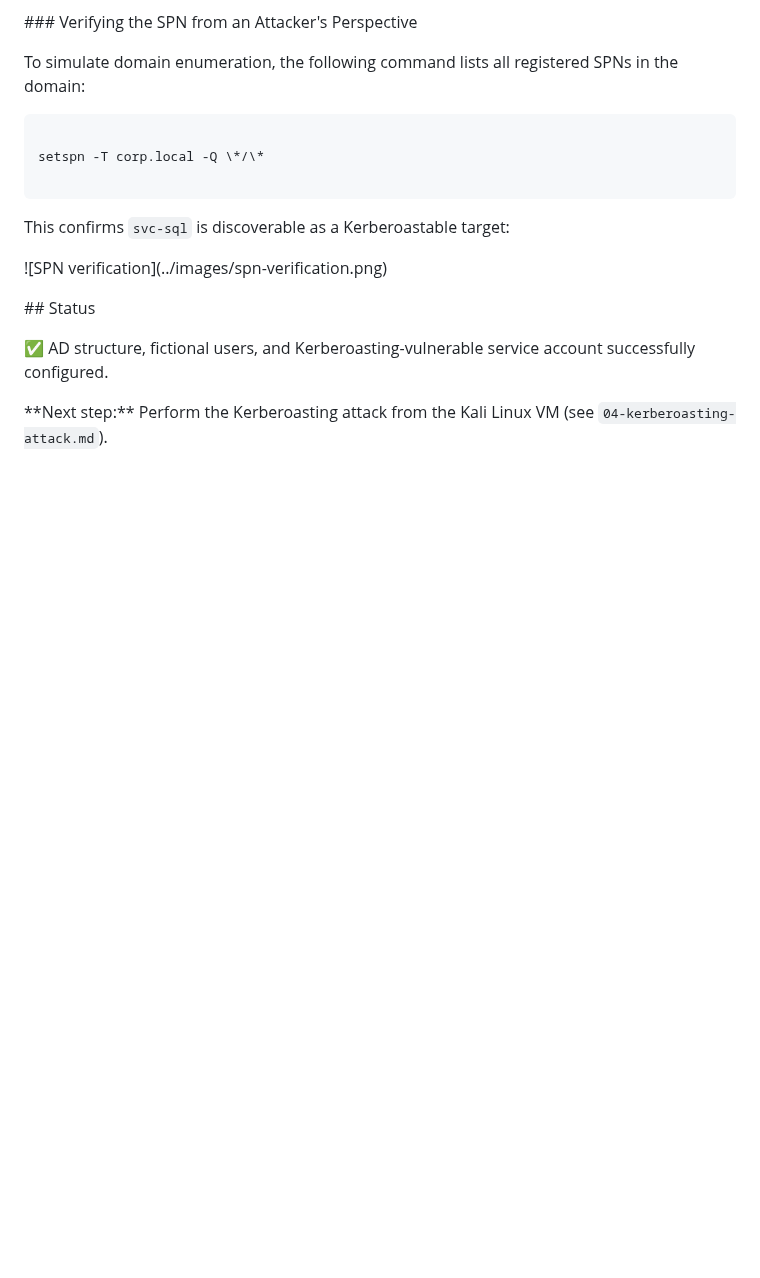
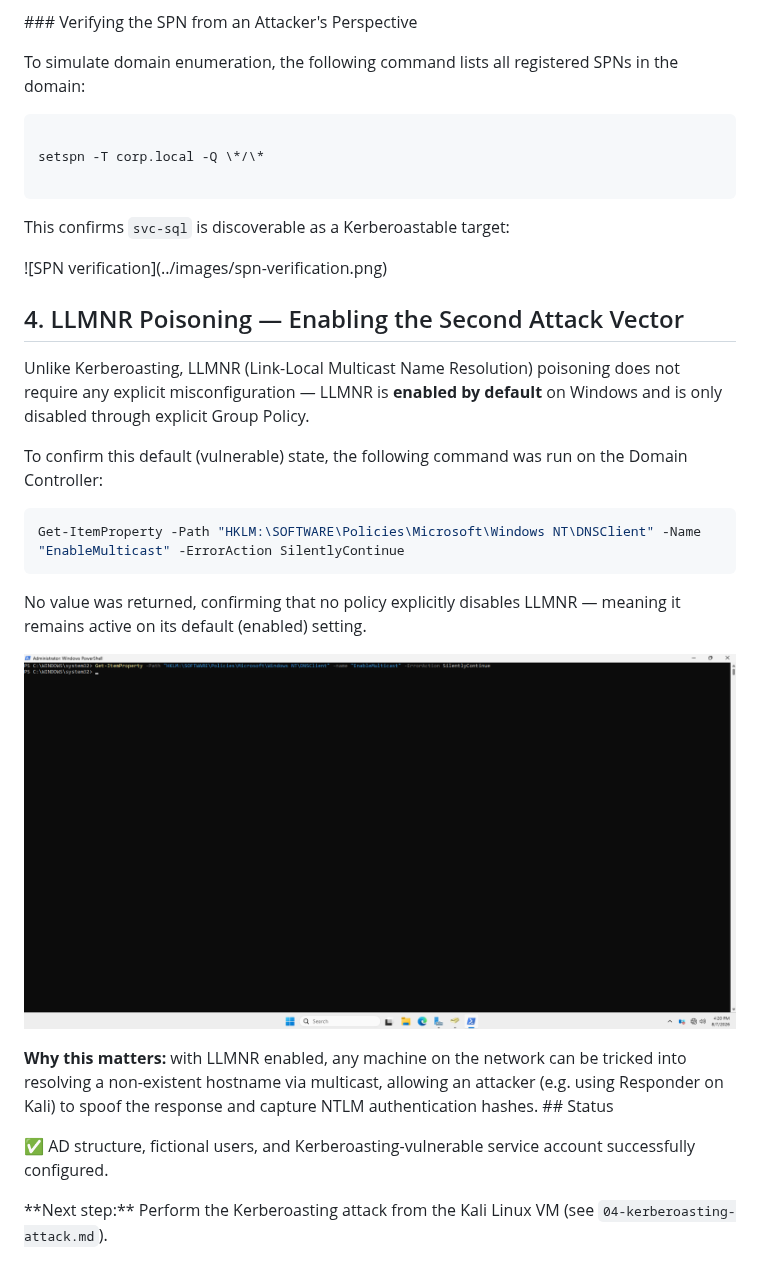
Before and after one commit to milosz-labedzki/Active-Directory-Home-Lab, a Markdown page: docs/03-ad-users-and-ous.md, the part around the change. Rendered like a GitHub page; pictures changed too: images/llmnr-status-check.png (added); blank space fills up the shorter version.

Commit message:
Document LLMNR default-enabled vulnerability check

````diff
--- a/docs/03-ad-users-and-ous.md
+++ b/docs/03-ad-users-and-ous.md
@@ -111,7 +111,21 @@ This confirms `svc-sql` is discoverable as a Kerberoastable target:
 !\[SPN verification](../images/spn-verification.png)
 
 
+## 4. LLMNR Poisoning — Enabling the Second Attack Vector
 
+Unlike Kerberoasting, LLMNR (Link-Local Multicast Name Resolution) poisoning does not require any explicit misconfiguration — LLMNR is **enabled by default** on Windows and is only disabled through explicit Group Policy.
+
+To confirm this default (vulnerable) state, the following command was run on the Domain Controller:
+
+```powershell
+Get-ItemProperty -Path "HKLM:\SOFTWARE\Policies\Microsoft\Windows NT\DNSClient" -Name "EnableMulticast" -ErrorAction SilentlyContinue
+```
+
+No value was returned, confirming that no policy explicitly disables LLMNR — meaning it remains active on its default (enabled) setting.
+
+![LLMNR status check](../images/llmnr-status-check.png)
+
+**Why this matters:** with LLMNR enabled, any machine on the network can be tricked into resolving a non-existent hostname via multicast, allowing an attacker (e.g. using Responder on Kali) to spoof the response and capture NTLM authentication hashes.
 \## Status
 
 ✅ AD structure, fictional users, and Kerberoasting-vulnerable service account successfully configured.
````
Also changed, not shown: 1 other file.
